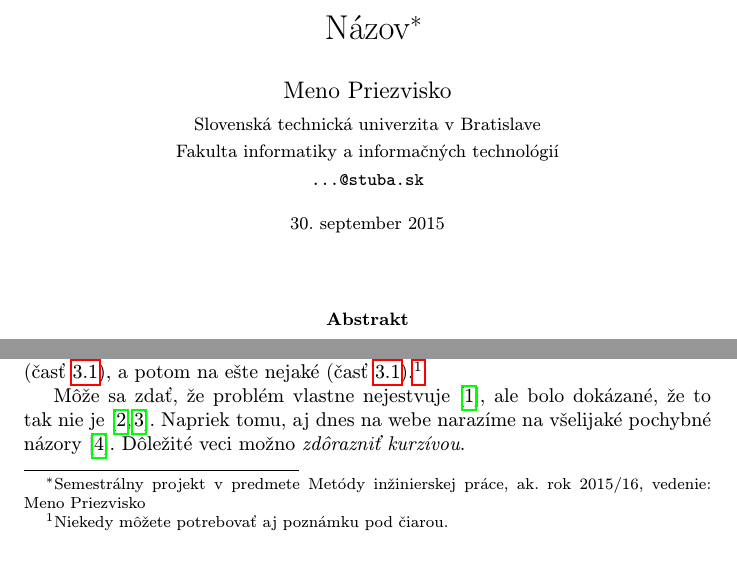
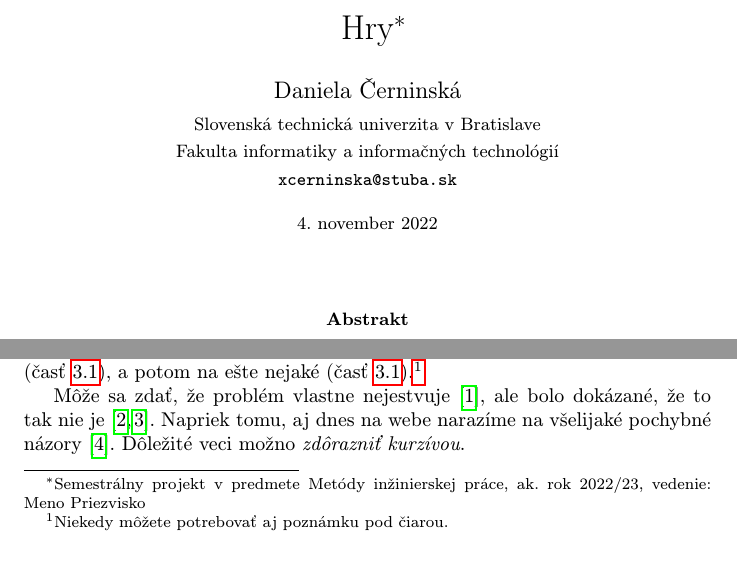
Before and after one commit to CerninskaDaniela/projekt, a LaTeX paper (p/clanok.tex): two parts of page 1 of 2, joined at a grey line, cut at the place of the change. Compiled offline with pdfLaTeX.

Commit message:
skusanie

```diff
--- a/p/clanok.tex
+++ b/p/clanok.tex
@@ -15,15 +15,15 @@
 
 \pagestyle{headings}
 
-\title{Názov\thanks{Semestrálny projekt v predmete Metódy inžinierskej práce, ak. rok 2015/16, vedenie: Meno Priezvisko}} % meno a priezvisko vyučujúceho na cvičeniach
+\title{Hry\thanks{Semestrálny projekt v predmete Metódy inžinierskej práce, ak. rok 2022/23, vedenie: Meno Priezvisko}} % meno a priezvisko vyučujúceho na cvičeniach
 
-\author{Meno Priezvisko\\[2pt]
+\author{Daniela Černinská\\[2pt]
 	{\small Slovenská technická univerzita v Bratislave}\\
 	{\small Fakulta informatiky a informačných technológií}\\
-	{\small \texttt{...@stuba.sk}}
+	{\small \texttt{xcerninska@stuba.sk}}
 	}
 
-\date{\small 30. september 2015} % upravte
+\date{\small 4. november 2022} % upravte
 
 
 
```
